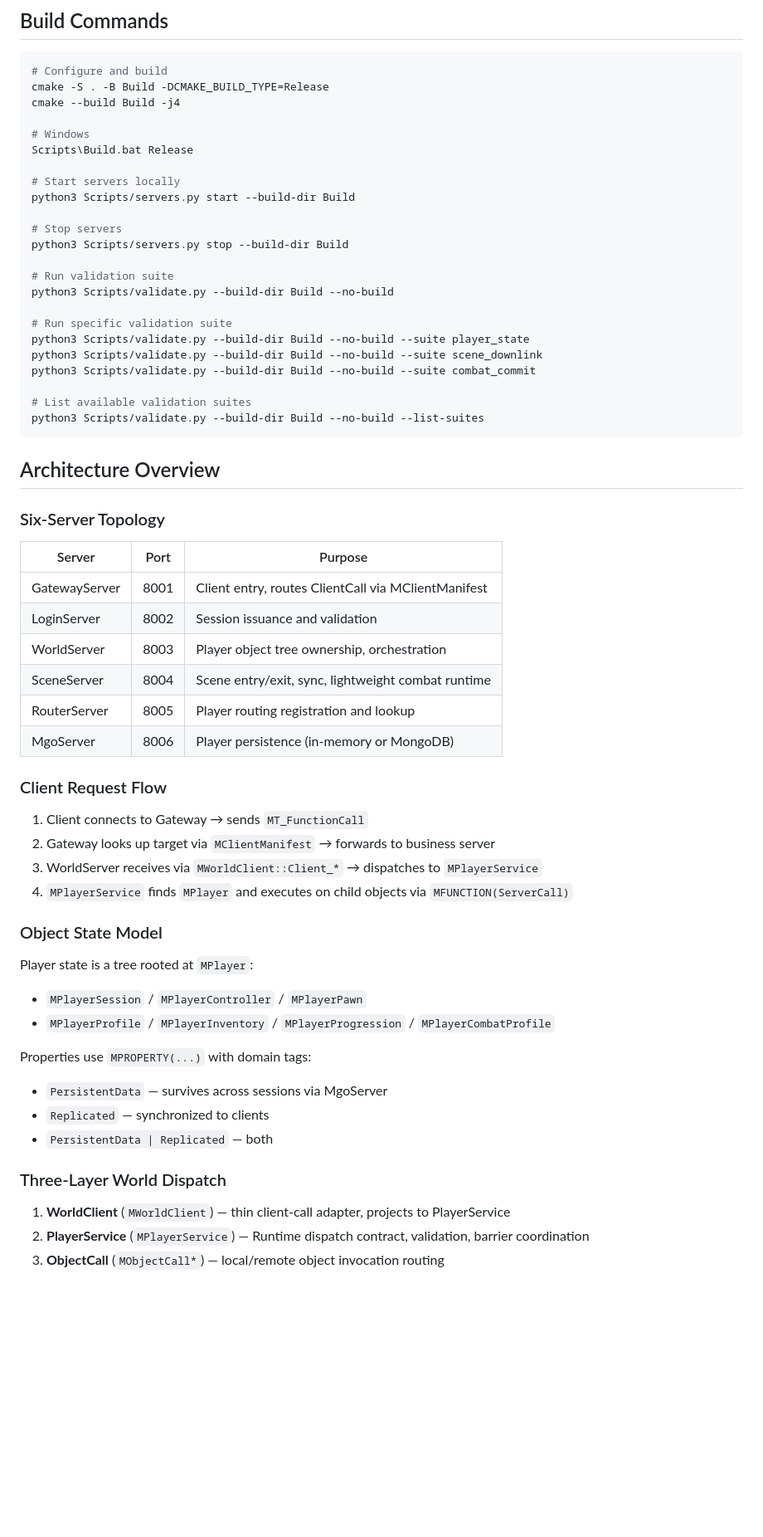
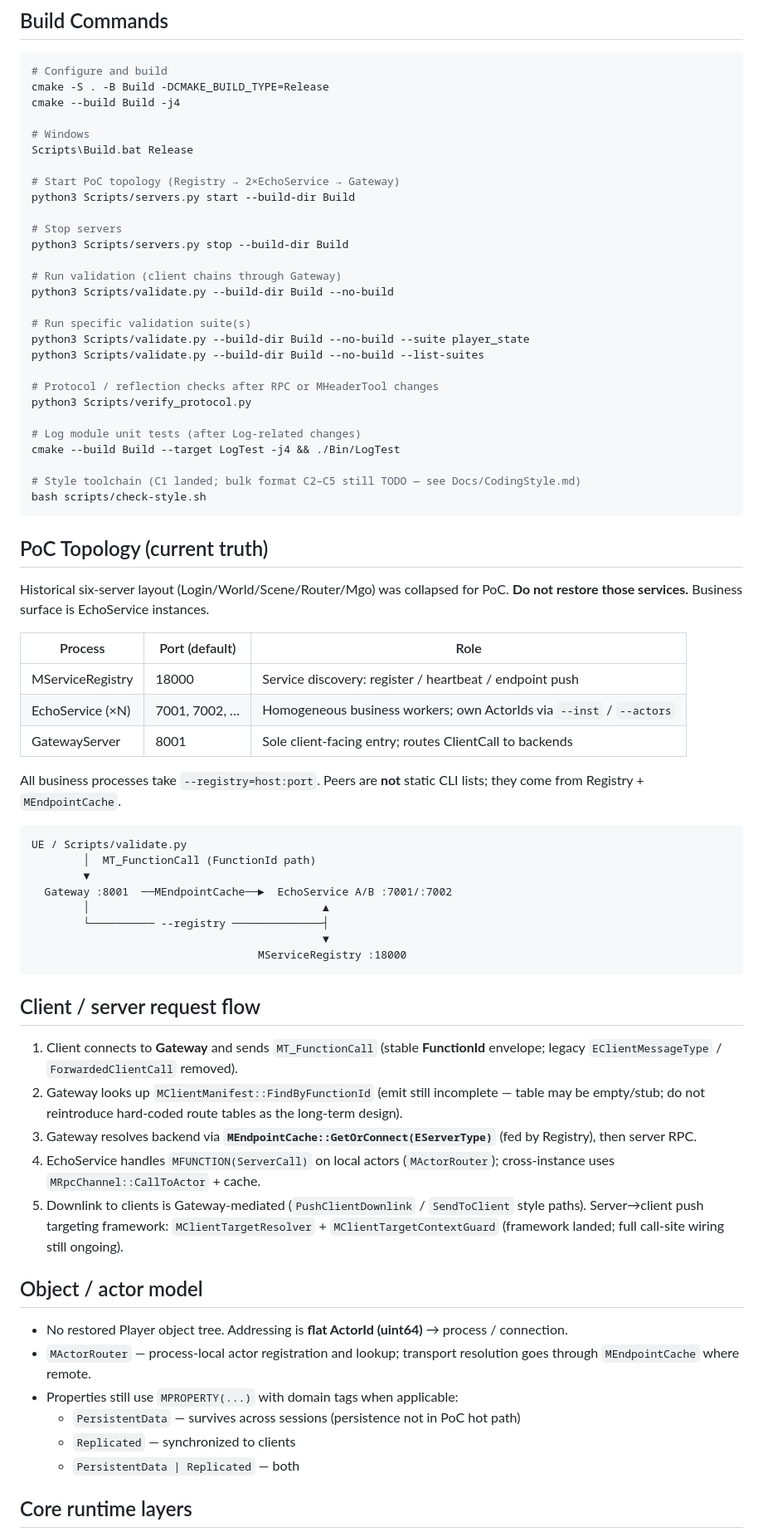
Before and after one commit to lz1287209575/Mession, a Markdown page: CLAUDE.md, the part around one of its changes. Shown at 83% size. GitHub-like rendering; blank space fills up the shorter version.

````diff
--- a/CLAUDE.md
+++ b/CLAUDE.md
@@ -12,58 +12,68 @@ cmake --build Build -j4
 # Windows
 Scripts\Build.bat Release
 
-# Start servers locally
+# Start PoC topology (Registry → 2×EchoService → Gateway)
 python3 Scripts/servers.py start --build-dir Build
 
 # Stop servers
 python3 Scripts/servers.py stop --build-dir Build
 
-# Run validation suite
+# Run validation (client chains through Gateway)
 python3 Scripts/validate.py --build-dir Build --no-build
 
-# Run specific validation suite
+# Run specific validation suite(s)
 python3 Scripts/validate.py --build-dir Build --no-build --suite player_state
-python3 Scripts/validate.py --build-dir Build --no-build --suite scene_downlink
-python3 Scripts/validate.py --build-dir Build --no-build --suite combat_commit
+python3 Scripts/validate.py --build-dir Build --no-build --list-suites
 
-# List available validation suites
-python3 Scripts/validate.py --build-dir Build --no-build --list-suites
+# Protocol / reflection checks after RPC or MHeaderTool changes
+python3 Scripts/verify_protocol.py
+
+# Log module unit tests (after Log-related changes)
+cmake --build Build --target LogTest -j4 && ./Bin/LogTest
+
+# Style toolchain (C1 landed; bulk format C2–C5 still TODO — see Docs/CodingStyle.md)
+bash scripts/check-style.sh
 ```
 
-## Architecture Overview
+## PoC Topology (current truth)
 
-### Six-Server Topology
+Historical six-server layout (Login/World/Scene/Router/Mgo) was collapsed for PoC. **Do not restore those services.** Business surface is EchoService instances.
 
-| Server | Port | Purpose |
-|--------|------|---------|
-| GatewayServer | 8001 | Client entry, routes ClientCall via MClientManifest |
-| LoginServer | 8002 | Session issuance and validation |
-| WorldServer | 8003 | Player object tree ownership, orchestration |
-| SceneServer | 8004 | Scene entry/exit, sync, lightweight combat runtime |
-| RouterServer | 8005 | Player routing registration and lookup |
-| MgoServer | 8006 | Player persistence (in-memory or MongoDB) |
+| Process | Port (default) | Role |
+|---------|----------------|------|
+| MServiceRegistry | 18000 | Service discovery: register / heartbeat / endpoint push |
+| EchoService (×N) | 7001, 7002, … | Homogeneous business workers; own ActorIds via `--inst` / `--actors` |
+| GatewayServer | 8001 | Sole client-facing entry; routes ClientCall to backends |
 
-### Client Request Flow
+All business processes take `--registry=host:port`. Peers are **not** static CLI lists; they come from Registry + `MEndpointCache`.
 
-1. Client connects to Gateway → sends `MT_FunctionCall`
-2. Gateway looks up target via `MClientManifest` → forwards to business server
-3. WorldServer receives via `MWorldClient::Client_*` → dispatches to `MPlayerService`
-4. `MPlayerService` finds `MPlayer` and executes on child objects via `MFUNCTION(ServerCall)`
+```
+UE / Scripts/validate.py
+        │  MT_FunctionCall (FunctionId path)
+        ▼
+  Gateway :8001  ──MEndpointCache──►  EchoService A/B :7001/:7002
+        │                                    ▲
+        └────────── --registry ──────────────┤
+                                             ▼
+                                   MServiceRegistry :18000
+```
 
-### Object State Model
+## Client / server request flow
 
-Player state is a tree rooted at `MPlayer`:
-- `MPlayerSession` / `MPlayerController` / `MPlayerPawn`
-- `MPlayerProfile` / `MPlayerInventory` / `MPlayerProgression` / `MPlayerCombatProfile`
+1. Client connects to **Gateway** and sends `MT_FunctionCall` (stable **FunctionId** envelope; legacy `EClientMessageType` / `ForwardedClientCall` removed).
+2. Gateway looks up `MClientManifest::FindByFunctionId` (emit still incomplete — table may be empty/stub; do not reintroduce hard-coded route tables as the long-term design).
+3. Gateway resolves backend via **`MEndpointCache::GetOrConnect(EServerType)`** (fed by Registry), then server RPC.
+4. EchoService handles `MFUNCTION(ServerCall)` on local actors (`MActorRouter`); cross-instance uses `MRpcChannel::CallToActor` + cache.
+5. Downlink to clients is Gateway-mediated (`PushClientDownlink` / `SendToClient` style paths). Server→client push targeting framework: `MClientTargetResolver` + `MClientTargetContextGuard` (framework landed; full call-site wiring still ongoing).
 
-Properties use `MPROPERTY(...)` with domain tags:
-- `PersistentData` — survives across sessions via MgoServer
-- `Replicated` — synchronized to clients
-- `PersistentData | Replicated` — both
+## Object / actor model
 
-### Three-Layer World Dispatch
+- No restored Player object tree. Addressing is **flat ActorId (uint64)** → process / connection.
+- `MActorRouter` — process-local actor registration and lookup; transport resolution goes through `MEndpointCache` where remote.
+- Properties still use `MPROPERTY(...)` with domain tags when applicable:
+  - `PersistentData` — survives across sessions (persistence not in PoC hot path)
+  - `Replicated` — synchronized to clients
+  - `PersistentData | Replicated` — both
 
-1. **WorldClient** (`MWorldClient`) — thin client-call adapter, projects to PlayerService
-2. **PlayerService** (`MPlayerService`) — Runtime dispatch contract, validation, barrier coordination
-3. **ObjectCall** (`MObjectCall*`) — local/remote object invocation routing
+## Core runtime layers
 
````
Also changed, not shown: other parts of CLAUDE.md (+70 -35 lines).
